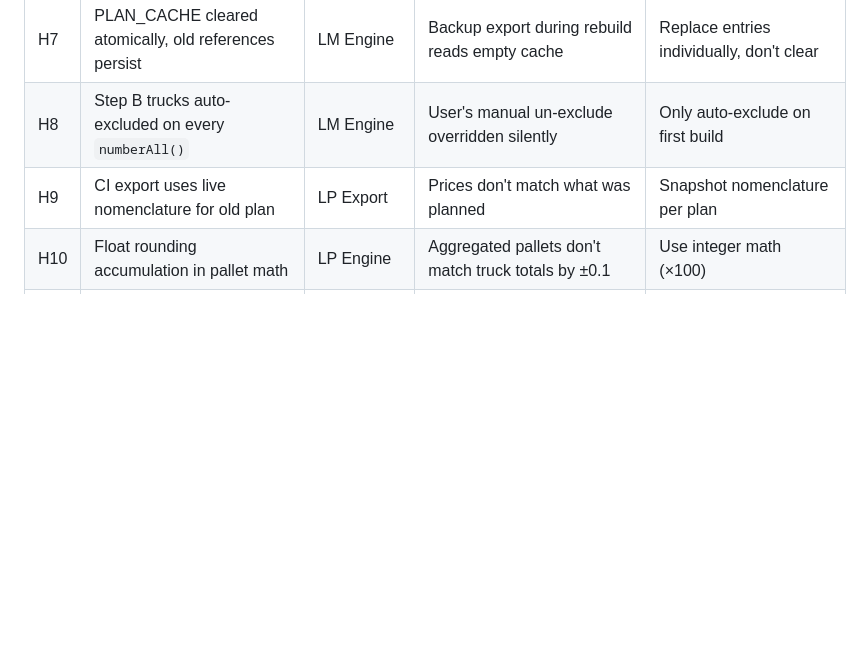
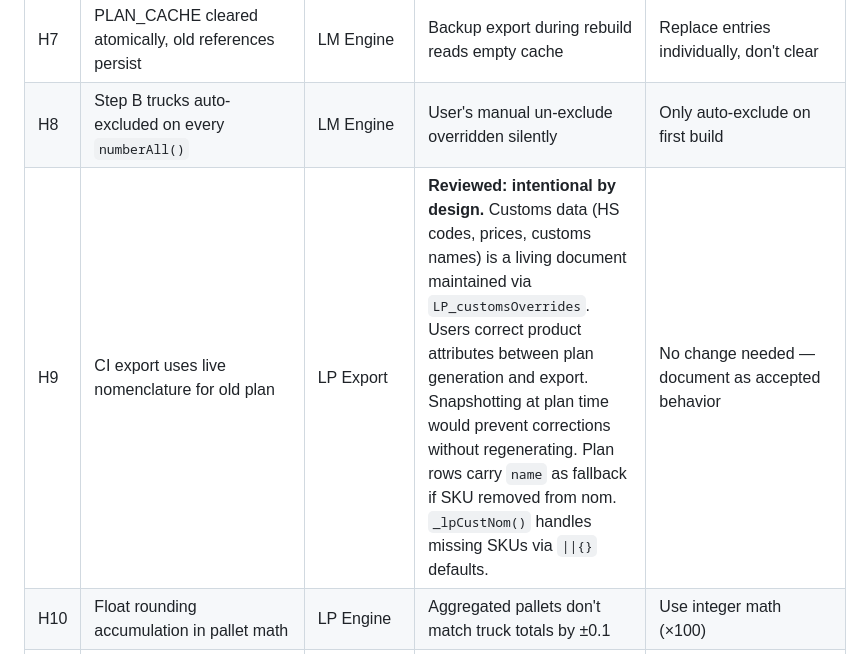
Before and after one commit to SM2ARTA/LM-3000, a Markdown page: AUDIT.md, the part around the change. Drawn GitHub-style; blank space fills up the shorter version.

Commit message:
H9 reviewed: CI export uses live nomenclature by design — documented as accepted behavior
Co-Authored-By: Claude Opus 4.6 (1M context) <noreply@anthropic.com>

```diff
--- a/AUDIT.md
+++ b/AUDIT.md
@@ -96,7 +96,7 @@ Raw Input (Excel files, stock reports)
 | H6 | Missing `UNDO_capture()` in 5 save functions | Undo | `LM_saveManualDemand`, `LM_saveClusterTA`, `LM_saveStpStrategy` mutations not undoable | Add `UNDO_capture()` to all save functions |
 | H7 | PLAN_CACHE cleared atomically, old references persist | LM Engine | Backup export during rebuild reads empty cache | Replace entries individually, don't clear |
 | H8 | Step B trucks auto-excluded on every `numberAll()` | LM Engine | User's manual un-exclude overridden silently | Only auto-exclude on first build |
-| H9 | CI export uses live nomenclature for old plan | LP Export | Prices don't match what was planned | Snapshot nomenclature per plan |
+| H9 | CI export uses live nomenclature for old plan | LP Export | **Reviewed: intentional by design.** Customs data (HS codes, prices, customs names) is a living document maintained via `LP_customsOverrides`. Users correct product attributes between plan generation and export. Snapshotting at plan time would prevent corrections without regenerating. Plan rows carry `name` as fallback if SKU removed from nom. `_lpCustNom()` handles missing SKUs via `\|\|{}` defaults. | No change needed — document as accepted behavior |
 | H10 | Float rounding accumulation in pallet math | LP Engine | Aggregated pallets don't match truck totals by ±0.1 | Use integer math (×100) |
 | H11 | Late arrival detection recomputed in render | LP Rendering | UI freezes on Late tab switch | Pre-compute in `LP_regenerate()` |
 | H12 | `loadSharedData()` missing `LM_loadStpStrategy()` | LM Load | Viewers don't see STP strategy updates until page refresh | Add to load sequence |
```
Also changed, not shown: CLAUDE.md (+1 -0 lines).
